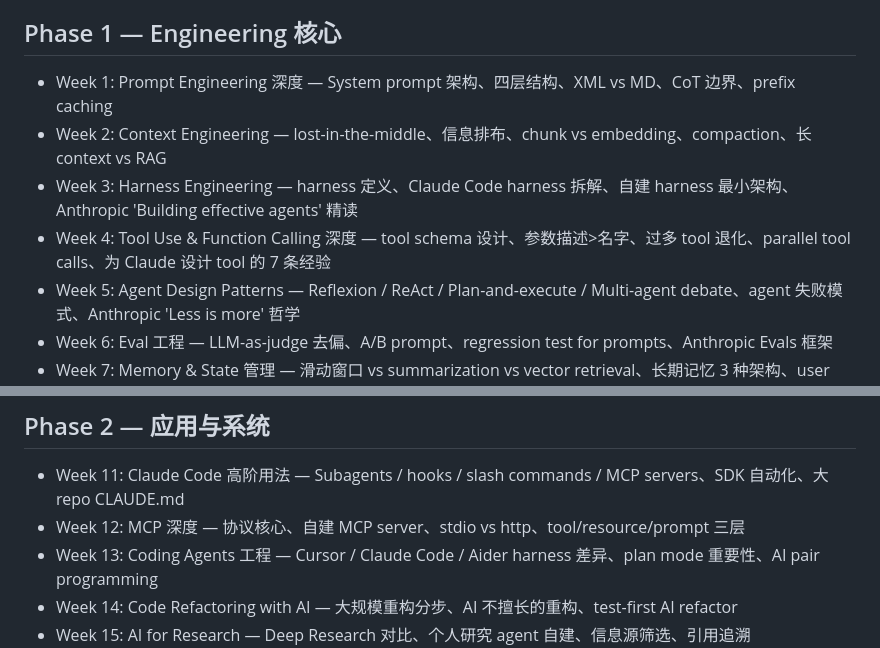
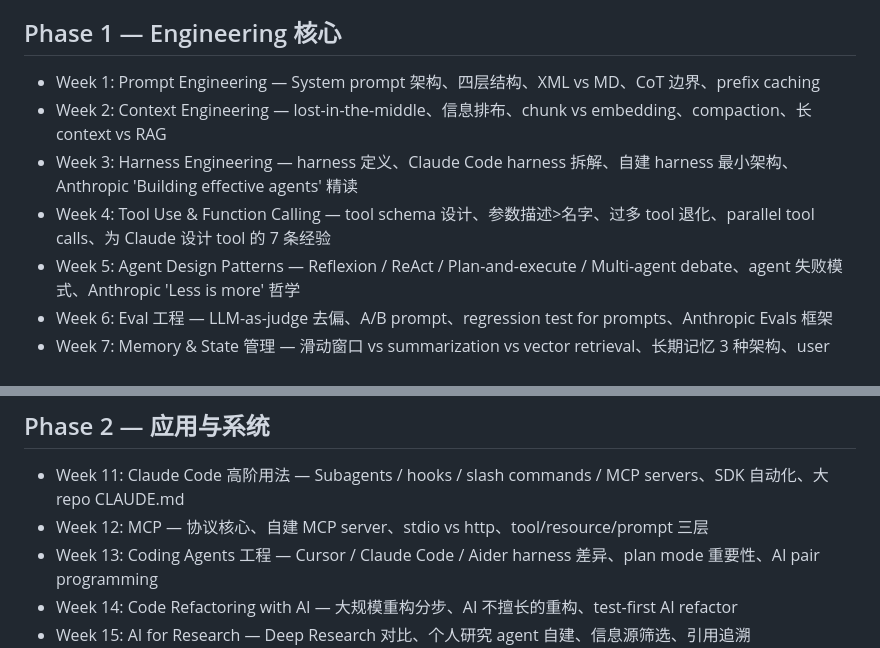
Before and after one commit to cissy0802/super-individual, a Markdown page: TOPICS.md, 2 parts joined by grey strips. Drawn GitHub-style.

Commit message:
TOPICS.md: drop redundant "深度" suffix from titles

```diff
--- a/TOPICS.md
+++ b/TOPICS.md
@@ -3,10 +3,10 @@
 源是仓库中的文件本身（`ls *-{day,week,book,issue}*.html`）。本文件只是主题查找表：N → 主题。超过现有编号时 routine 会 append 新主题。
 
 ## Phase 1 — Engineering 核心
-- Week 1: Prompt Engineering 深度 — System prompt 架构、四层结构、XML vs MD、CoT 边界、prefix caching
+- Week 1: Prompt Engineering — System prompt 架构、四层结构、XML vs MD、CoT 边界、prefix caching
 - Week 2: Context Engineering — lost-in-the-middle、信息排布、chunk vs embedding、compaction、长 context vs RAG
 - Week 3: Harness Engineering — harness 定义、Claude Code harness 拆解、自建 harness 最小架构、Anthropic 'Building effective agents' 精读
-- Week 4: Tool Use & Function Calling 深度 — tool schema 设计、参数描述>名字、过多 tool 退化、parallel tool calls、为 Claude 设计 tool 的 7 条经验
+- Week 4: Tool Use & Function Calling — tool schema 设计、参数描述>名字、过多 tool 退化、parallel tool calls、为 Claude 设计 tool 的 7 条经验
 - Week 5: Agent Design Patterns — Reflexion / ReAct / Plan-and-execute / Multi-agent debate、agent 失败模式、Anthropic 'Less is more' 哲学
 - Week 6: Eval 工程 — LLM-as-judge 去偏、A/B prompt、regression test for prompts、Anthropic Evals 框架
 - Week 7: Memory & State 管理 — 滑动窗口 vs summarization vs vector retrieval、长期记忆 3 种架构、user profile
@@ -16,7 +16,7 @@
 
 ## Phase 2 — 应用与系统
 - Week 11: Claude Code 高阶用法 — Subagents / hooks / slash commands / MCP servers、SDK 自动化、大 repo CLAUDE.md
-- Week 12: MCP 深度 — 协议核心、自建 MCP server、stdio vs http、tool/resource/prompt 三层
+- Week 12: MCP — 协议核心、自建 MCP server、stdio vs http、tool/resource/prompt 三层
 - Week 13: Coding Agents 工程 — Cursor / Claude Code / Aider harness 差异、plan mode 重要性、AI pair programming
 - Week 14: Code Refactoring with AI — 大规模重构分步、AI 不擅长的重构、test-first AI refactor
 - Week 15: AI for Research — Deep Research 对比、个人研究 agent 自建、信息源筛选、引用追溯
```
